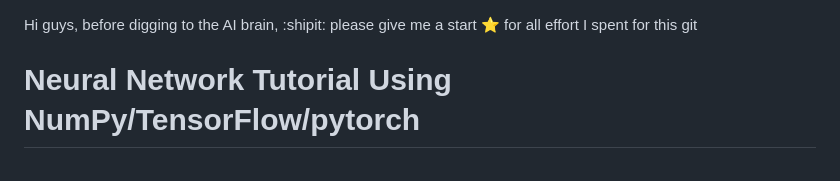
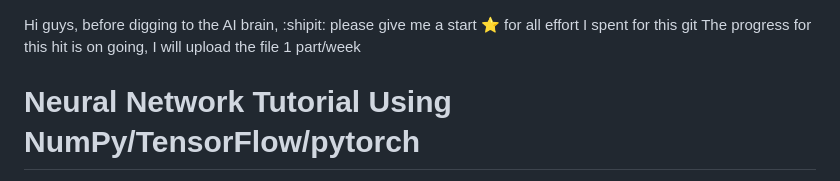
Before and after one commit to LaiTheTrung/Neural-Network-Tutorial-from-numpy-to-tensorflow-pytorch, a Markdown page: README.md, the part around the change. Rendered like a GitHub page.

```diff
--- a/README.md
+++ b/README.md
@@ -1,4 +1,5 @@
 Hi guys, before digging to the AI brain, :shipit: please give me a start :star: for all effort I spent for this git
+The progress for this hit is on going, I will upload the file 1 part/week
 # Neural Network Tutorial Using NumPy/TensorFlow/pytorch
 This repository contains a beginner-friendly tutorial on how to build a neural network from scratch using Python and the NumPy library. This tutorial aims to help you understand the fundamentals of neural networks and their implementation. By the end of this tutorial, you will have a basic understanding of feedforward neural networks and the knowledge to create your own simple neural network.
 
```
